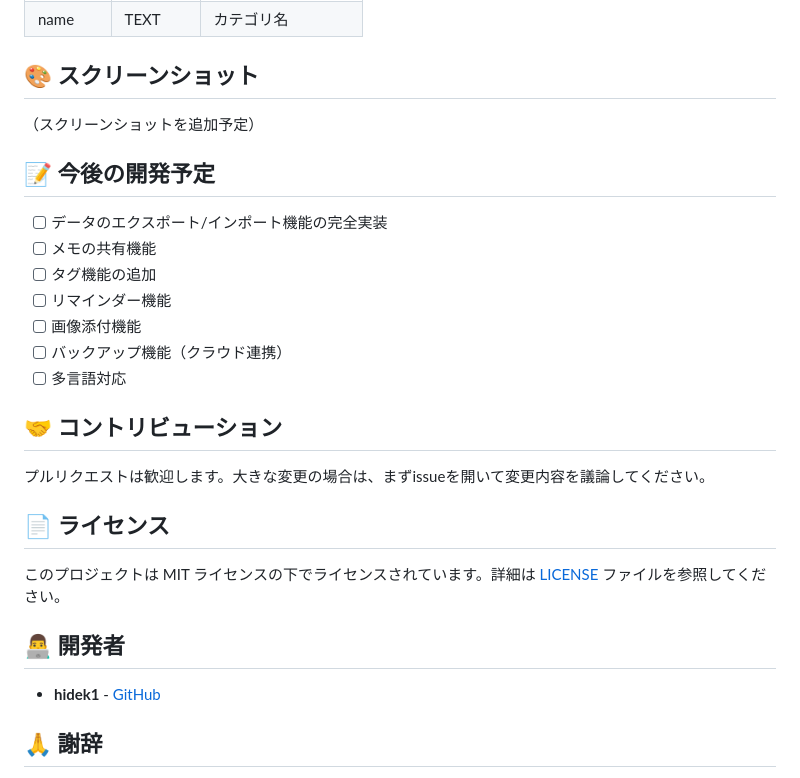
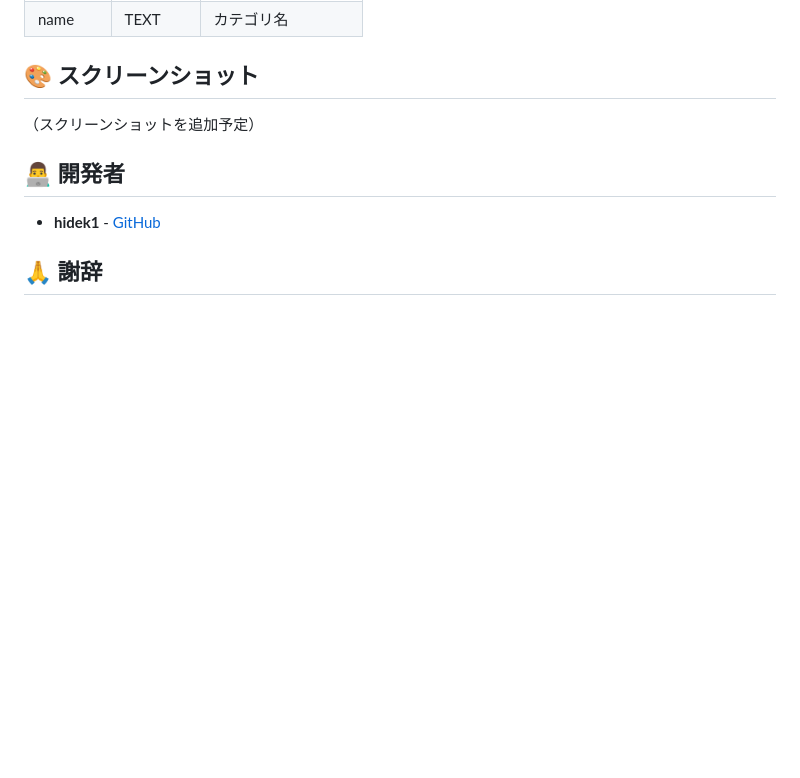
Before and after one commit to hidek1/SimpleMemoApp, a Markdown page: README.md, the part around the change. GitHub-like rendering; blank space fills up the shorter version.

```diff
--- a/README.md
+++ b/README.md
@@ -172,23 +172,6 @@ flutter run
 
 （スクリーンショットを追加予定）
 
-## 📝 今後の開発予定
-
-- [ ] データのエクスポート/インポート機能の完全実装
-- [ ] メモの共有機能
-- [ ] タグ機能の追加
-- [ ] リマインダー機能
-- [ ] 画像添付機能
-- [ ] バックアップ機能（クラウド連携）
-- [ ] 多言語対応
-
-## 🤝 コントリビューション
-
-プルリクエストは歓迎します。大きな変更の場合は、まずissueを開いて変更内容を議論してください。
-
-## 📄 ライセンス
-
-このプロジェクトは MIT ライセンスの下でライセンスされています。詳細は [LICENSE](LICENSE) ファイルを参照してください。
 
 ## 👨‍💻 開発者
 
```
